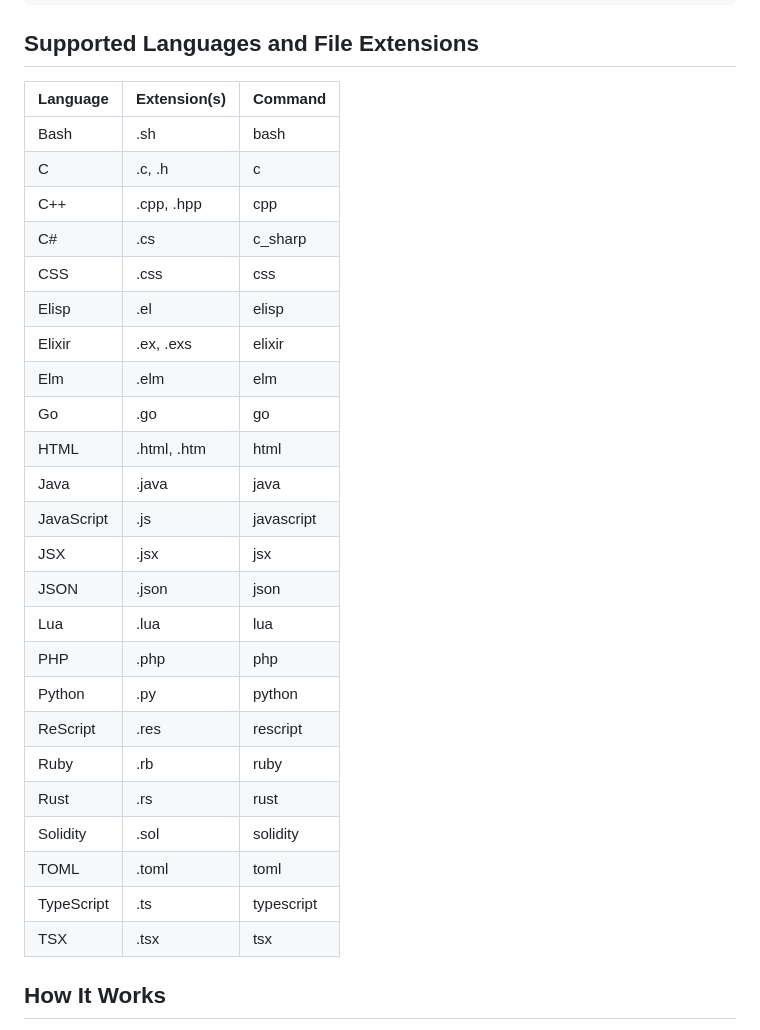
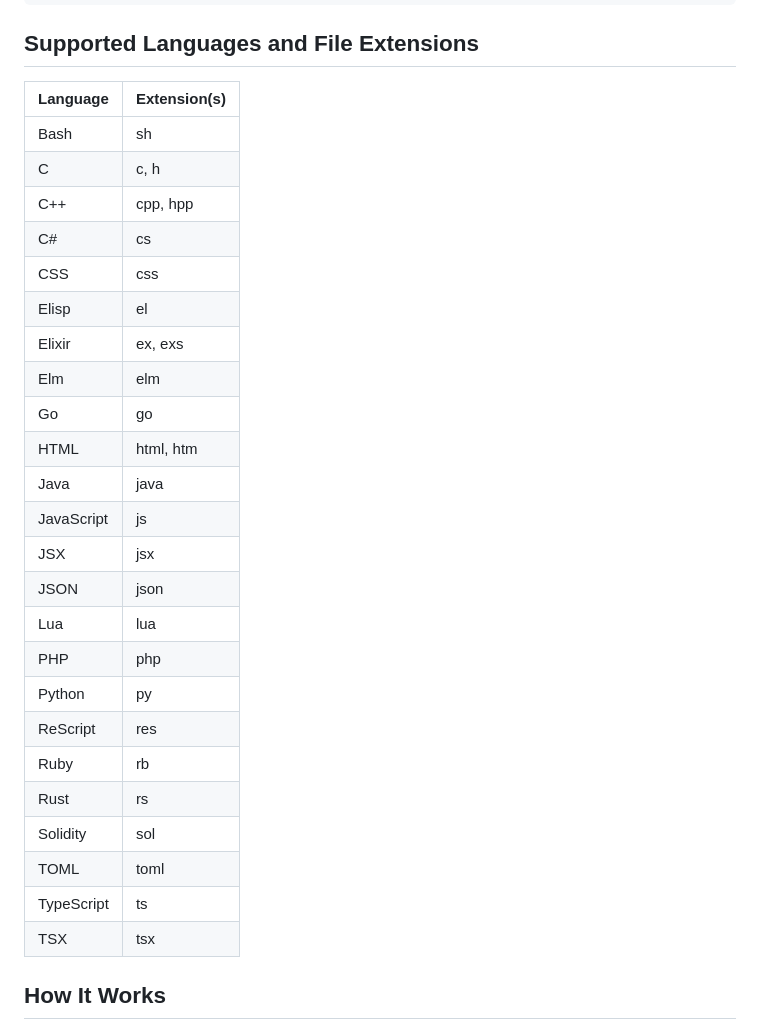
Before and after one commit to rusiaaman/syntax-checker, a Markdown page: README.md, the part around the change. Rendered like a GitHub page.

Commit message:
chore: simplify language table in README

```diff
--- a/README.md
+++ b/README.md
@@ -49,32 +49,32 @@ print(output.description)  # ""
 
 ## Supported Languages and File Extensions
 
-| Language       | Extension(s)        | Command            |
-|---------------|-------------------|-------------------|
-| Bash          | .sh               | bash              |
-| C             | .c, .h           | c                 |
-| C++           | .cpp, .hpp       | cpp               |
-| C#            | .cs              | c_sharp           |
-| CSS           | .css             | css               |
-| Elisp         | .el              | elisp             |
-| Elixir        | .ex, .exs        | elixir           |
-| Elm           | .elm             | elm              |
-| Go            | .go              | go                |
-| HTML          | .html, .htm      | html             |
-| Java          | .java            | java             |
-| JavaScript    | .js              | javascript        |
-| JSX           | .jsx             | jsx              |
-| JSON          | .json            | json             |
-| Lua           | .lua             | lua              |
-| PHP           | .php             | php              |
-| Python        | .py              | python           |
-| ReScript      | .res             | rescript         |
-| Ruby          | .rb              | ruby             |
-| Rust          | .rs              | rust             |
-| Solidity      | .sol             | solidity         |
-| TOML          | .toml            | toml             |
-| TypeScript    | .ts              | typescript        |
-| TSX           | .tsx             | tsx              |
+| Language       | Extension(s)        |
+|---------------|-------------------|
+| Bash          | sh               |
+| C             | c, h            |
+| C++           | cpp, hpp        |
+| C#            | cs              |
+| CSS           | css             |
+| Elisp         | el              |
+| Elixir        | ex, exs        |
+| Elm           | elm             |
+| Go            | go              |
+| HTML          | html, htm      |
+| Java          | java           |
+| JavaScript    | js              |
+| JSX           | jsx             |
+| JSON          | json            |
+| Lua           | lua             |
+| PHP           | php             |
+| Python        | py              |
+| ReScript      | res             |
+| Ruby          | rb              |
+| Rust          | rs              |
+| Solidity      | sol             |
+| TOML          | toml            |
+| TypeScript    | ts              |
+| TSX           | tsx             |
 
 ## How It Works
 
```
